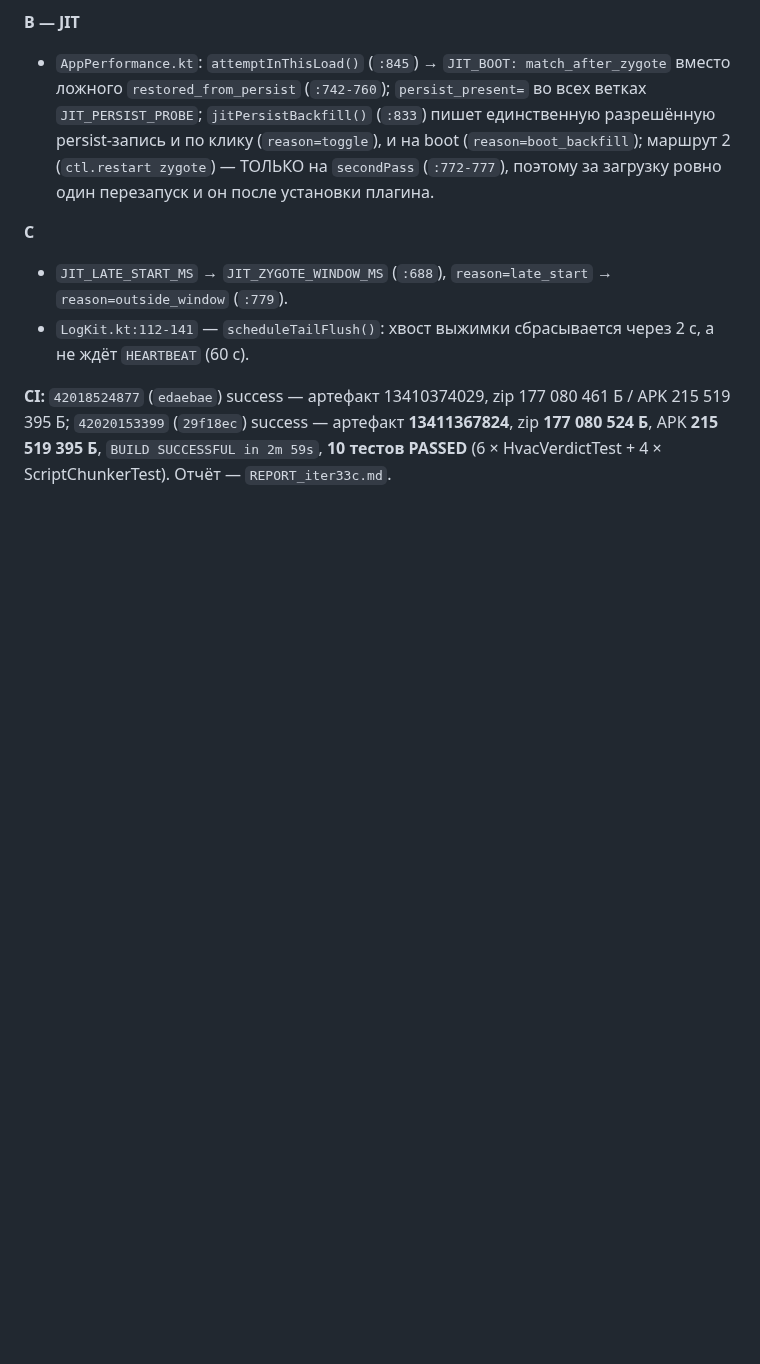
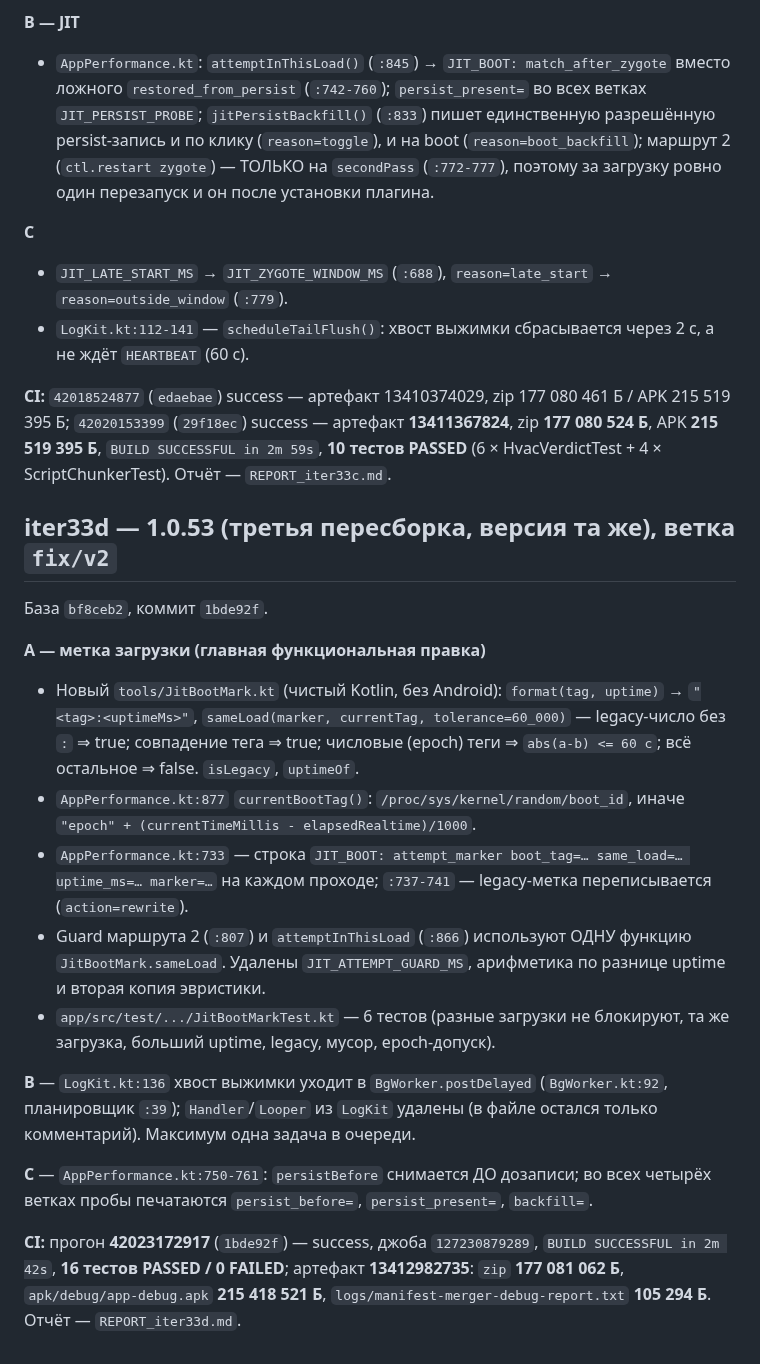
Before and after one commit to AlekseiAlekseikov/Backup, a Markdown page: WORKLOG.md, the part around the change. Rendered like a GitHub page; blank space fills up the shorter version.

Commit message:
iter33d: REPORT_iter33d.md (A1-A4/B/C/D с цитатами и проверенными ссылками, CI 42023172917 / артефакт 13412982735, размеры раздельно: zip 177081062 / apk 215418521 / logs 105294) + WORKLOG

```diff
--- a/WORKLOG.md
+++ b/WORKLOG.md
@@ -502,3 +502,31 @@
 **CI:** `42018524877` (`edaebae`) success — артефакт 13410374029, zip 177 080 461 Б / APK 215 519 395 Б;
 `42020153399` (`29f18ec`) success — артефакт **13411367824**, zip **177 080 524 Б**, APK **215 519 395 Б**,
 `BUILD SUCCESSFUL in 2m 59s`, **10 тестов PASSED** (6 × HvacVerdictTest + 4 × ScriptChunkerTest). Отчёт — `REPORT_iter33c.md`.
+
+## iter33d — 1.0.53 (третья пересборка, версия та же), ветка `fix/v2`
+
+База `bf8ceb2`, коммит `1bde92f`.
+
+**A — метка загрузки (главная функциональная правка)**
+- Новый `tools/JitBootMark.kt` (чистый Kotlin, без Android): `format(tag, uptime)` → `"<tag>:<uptimeMs>"`,
+  `sameLoad(marker, currentTag, tolerance=60_000)` — legacy-число без `:` ⇒ true; совпадение тега ⇒ true;
+  числовые (epoch) теги ⇒ `abs(a-b) <= 60 c`; всё остальное ⇒ false. `isLegacy`, `uptimeOf`.
+- `AppPerformance.kt:877` `currentBootTag()`: `/proc/sys/kernel/random/boot_id`, иначе
+  `"epoch" + (currentTimeMillis - elapsedRealtime)/1000`.
+- `AppPerformance.kt:733` — строка `JIT_BOOT: attempt_marker boot_tag=… same_load=… uptime_ms=… marker=…`
+  на каждом проходе; `:737-741` — legacy-метка переписывается (`action=rewrite`).
+- Guard маршрута 2 (`:807`) и `attemptInThisLoad` (`:866`) используют ОДНУ функцию `JitBootMark.sameLoad`.
+  Удалены `JIT_ATTEMPT_GUARD_MS`, арифметика по разнице uptime и вторая копия эвристики.
+- `app/src/test/.../JitBootMarkTest.kt` — 6 тестов (разные загрузки не блокируют, та же загрузка,
+  больший uptime, legacy, мусор, epoch-допуск).
+
+**B** — `LogKit.kt:136` хвост выжимки уходит в `BgWorker.postDelayed` (`BgWorker.kt:92`, планировщик `:39`);
+`Handler`/`Looper` из `LogKit` удалены (в файле остался только комментарий). Максимум одна задача в очереди.
+
+**C** — `AppPerformance.kt:750-761`: `persistBefore` снимается ДО дозаписи; во всех четырёх ветках пробы
+печатаются `persist_before=`, `persist_present=`, `backfill=`.
+
+**CI:** прогон **42023172917** (`1bde92f`) — success, джоба `127230879289`, `BUILD SUCCESSFUL in 2m 42s`,
+**16 тестов PASSED / 0 FAILED**; артефакт **13412982735**: `zip` **177 081 062 Б**,
+`apk/debug/app-debug.apk` **215 418 521 Б**, `logs/manifest-merger-debug-report.txt` **105 294 Б**.
+Отчёт — `REPORT_iter33d.md`.
```
Also changed, not shown: REPORT_iter33d.md (added, +228 -0 lines).
